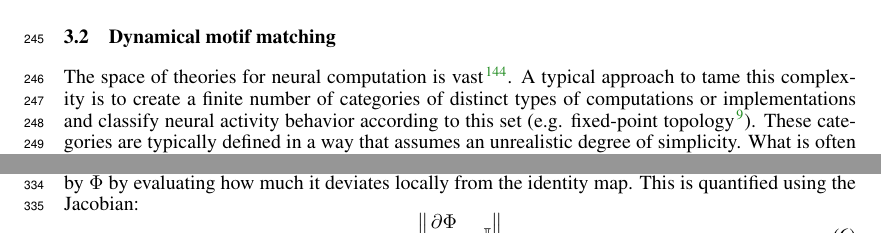
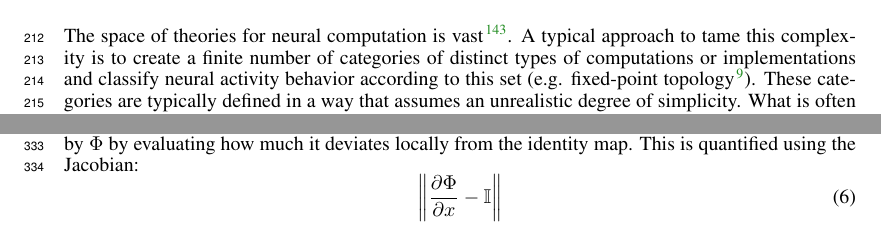
Before and after one commit to Asagodi/topological_diversity, a LaTeX paper (iam/interpretable_attractor_motifs.tex): two parts of pages 6 and 8 of 45 before the commit and two parts of pages 5 and 8 of 45 after it, joined at a grey line, cut at the place of the change. Compiled offline with pdfLaTeX.

Commit message:
move mold

```diff
--- a/iam/interpretable_attractor_motifs.tex
+++ b/iam/interpretable_attractor_motifs.tex
@@ -481,6 +481,15 @@ II. decomposition
 
 %%%%%%%%%%%%
 \section{Dynamical motif matching}\label{sec:dmm}
+%the philosophy
+The space of theories for neural computation is vast \citep{koulakov2002robust}.
+A typical approach to tame this complexity is to create a finite number of categories of distinct types of computations or implementations and classify neural activity behavior according to this set (e.g. fixed-point topology \citep{sussillo2013blackbox}).
+These categories are typically defined in a way that assumes an unrealistic degree of simplicity.
+What is often overlooked in this process is the abstraction/idealization steps that is necessary to fit real-world (including RNNs) behavior into these molds.
+%the acceptance of molds.
+After having defined a set of molds, i.e. dynamical motifs, given a target systems behavior, we want to know into which mold its dynamics fits and how much we have to push/deform to make it fit.
+
+%one way to implement the philosophy
 We propose a method for comparing dynamical systems for several purposes, such as identifying the underlying computations being performed or determining whether two brains are processing information in a similar manner. In nature, it is unlikely that two dynamical systems will be exactly identical.
 While topological conjugacy provides a precise comparison, it is often too strict for practical use.
 On the other hand, directly comparing the differences in vector fields is not always interpretable, as it does not provide immediate insights into the similarities or the specific behaviors of the systems.
@@ -538,14 +547,6 @@ task's computational demands (e.g., continuous parametrization of memory)
 %\paragraph{Reduction of dynamics}
 %Embed attractor of intrinsic dimension $N$ into $\reals^{n+1}$ to be able to map point in the basin of attraction onto representative points on the stable manifold of the attractor motif.
 %\ascomment{What is simple behavior in terms of the transfer function?}
-
-\subsection{Dynamical motif matching}
-The space of theories for neural computation is vast \citep{koulakov2002robust}.
-A typical approach to tame this complexity is to create a finite number of categories of distinct types of computations or implementations and classify neural activity behavior according to this set (e.g. fixed-point topology \citep{sussillo2013blackbox}).
-These categories are typically defined in a way that assumes an unrealistic degree of simplicity.
-What is often overlooked in this process is the abstraction/idealization steps that is necessary to fit real-world (including RNNs) behavior into these molds.
-%the acceptance of molds.
-After having defined a set of molds, i.e. dynamical motifs, given a target systems behavior, we want to know into which mold its dynamics fits and how much we have to push/deform to make it fit.
 
 \subsubsection{Recognizable geometric-topological features}
 %repetition with sec:ctd
```
